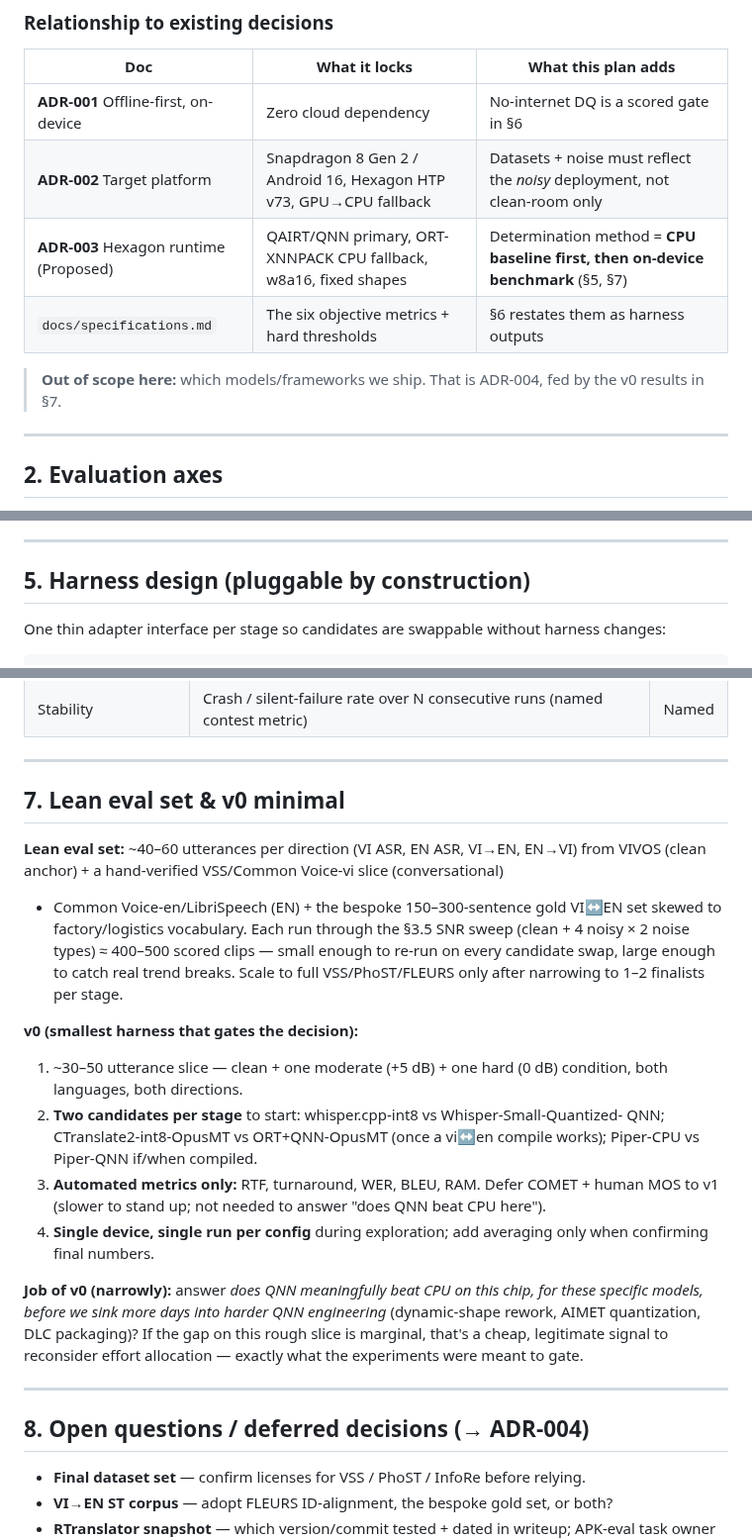
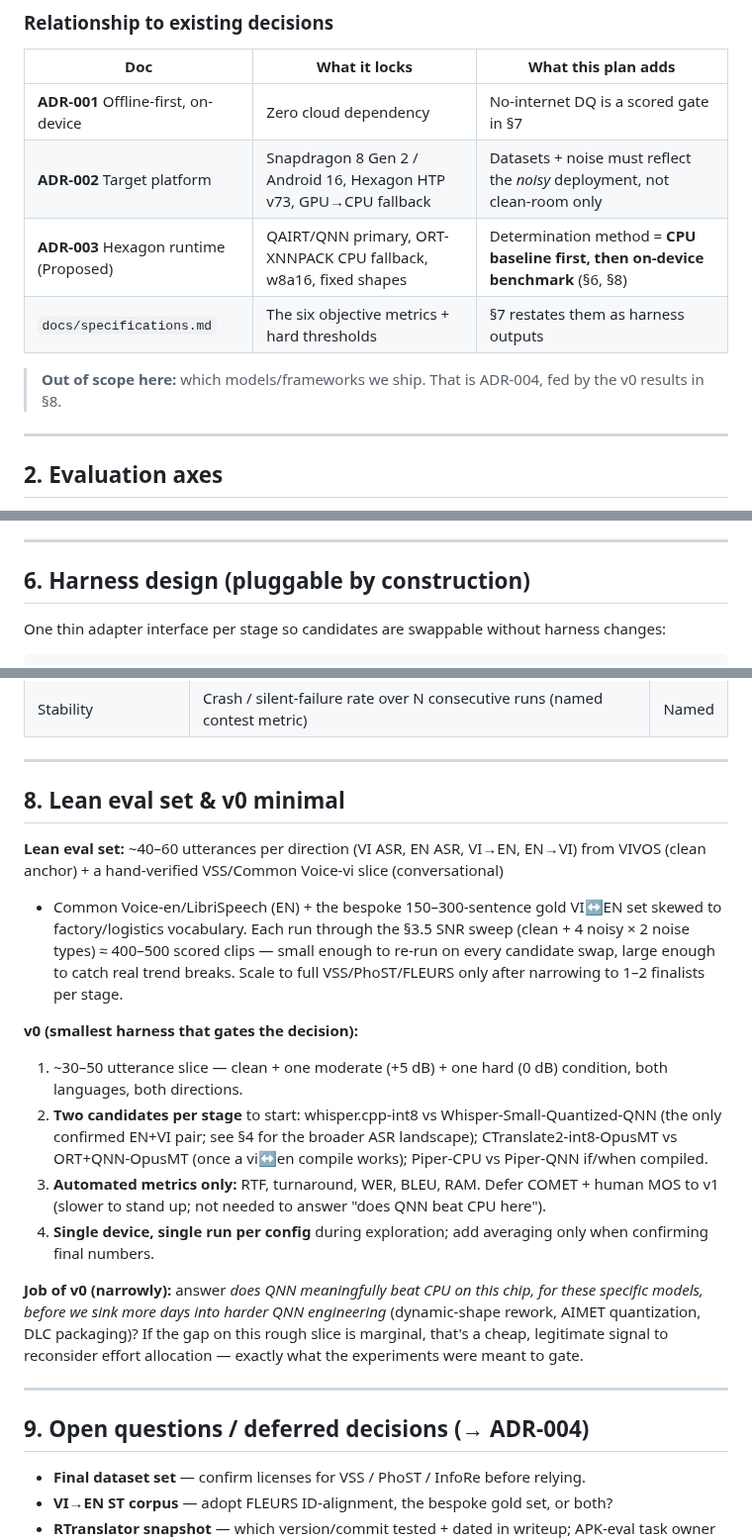
Before and after one commit to TanKhoiTV/kavi-prototype, a Markdown page: docs/benchmarking-plan.md, 3 parts joined by grey strips. Shown at 99% size. Drawn GitHub-style.

```diff
--- a/docs/benchmarking-plan.md
+++ b/docs/benchmarking-plan.md
@@ -26,13 +26,13 @@ into harness code.
 
 | Doc | What it locks | What this plan adds |
 | --- | --- | --- |
-| **ADR-001** Offline-first, on-device | Zero cloud dependency | No-internet DQ is a scored gate in §6 |
+| **ADR-001** Offline-first, on-device | Zero cloud dependency | No-internet DQ is a scored gate in §7 |
 | **ADR-002** Target platform | Snapdragon 8 Gen 2 / Android 16, Hexagon HTP v73, GPU→CPU fallback | Datasets + noise must reflect the *noisy* deployment, not clean-room only |
-| **ADR-003** Hexagon runtime (Proposed) | QAIRT/QNN primary, ORT-XNNPACK CPU fallback, w8a16, fixed shapes | Determination method = **CPU baseline first, then on-device benchmark** (§5, §7) |
-| `docs/specifications.md` | The six objective metrics + hard thresholds | §6 restates them as harness outputs |
+| **ADR-003** Hexagon runtime (Proposed) | QAIRT/QNN primary, ORT-XNNPACK CPU fallback, w8a16, fixed shapes | Determination method = **CPU baseline first, then on-device benchmark** (§6, §8) |
+| `docs/specifications.md` | The six objective metrics + hard thresholds | §7 restates them as harness outputs |
 
 > **Out of scope here:** which models/frameworks we ship. That is ADR-004, fed by
-> the v0 results in §7.
+> the v0 results in §8.
 
 ---
 
@@ -210,7 +267,7 @@ same references. Semi-manual (feed audio via UI, capture output), not scriptable
 
 ---
 
-## 5. Harness design (pluggable by construction)
+## 6. Harness design (pluggable by construction)
 
 One thin adapter interface per stage so candidates are swappable without harness
 changes:
@@ -253,10 +310,11 @@ registered candidate per stage with zero harness changes.
 
 ---
 
-## 7. Lean eval set & v0 minimal
+## 8. Lean eval set & v0 minimal
 
 **Lean eval set:** ~40–60 utterances per direction (VI ASR, EN ASR, VI→EN, EN→VI)
 from VIVOS (clean anchor) + a hand-verified VSS/Common Voice-vi slice (conversational)
+
 - Common Voice-en/LibriSpeech (EN) + the bespoke 150–300-sentence gold VI↔EN set
 skewed to factory/logistics vocabulary. Each run through the §3.5 SNR sweep
 (clean + 4 noisy × 2 noise types) ≈ 400–500 scored clips — small enough to re-run on
@@ -267,8 +325,8 @@ VSS/PhoST/FLEURS only after narrowing to 1–2 finalists per stage.
 
 1. ~30–50 utterance slice — clean + one moderate (+5 dB) + one hard (0 dB) condition,
    both languages, both directions.
-2. **Two candidates per stage** to start: whisper.cpp-int8 vs Whisper-Small-Quantized-
-   QNN; CTranslate2-int8-OpusMT vs ORT+QNN-OpusMT (once a vi↔en compile works);
+2. **Two candidates per stage** to start: whisper.cpp-int8 vs Whisper-Small-Quantized-QNN (the only confirmed EN+VI
+   pair; see §4 for the broader ASR landscape); CTranslate2-int8-OpusMT vs ORT+QNN-OpusMT (once a vi↔en compile works);
    Piper-CPU vs Piper-QNN if/when compiled.
 3. **Automated metrics only:** RTF, turnaround, WER, BLEU, RAM. Defer COMET + human
    MOS to v1 (slower to stand up; not needed to answer "does QNN beat CPU here").
@@ -283,7 +341,7 @@ slice is marginal, that's a cheap, legitimate signal to reconsider effort alloca
 
 ---
 
-## 8. Open questions / deferred decisions (→ ADR-004)
+## 9. Open questions / deferred decisions (→ ADR-004)
 
 - **Final dataset set** — confirm licenses for VSS / PhoST / InfoRe before relying.
 - **VI→EN ST corpus** — adopt FLEURS ID-alignment, the bespoke gold set, or both?
```
Also changed, not shown: other parts of docs/benchmarking-plan.md (+59 -2 lines).
